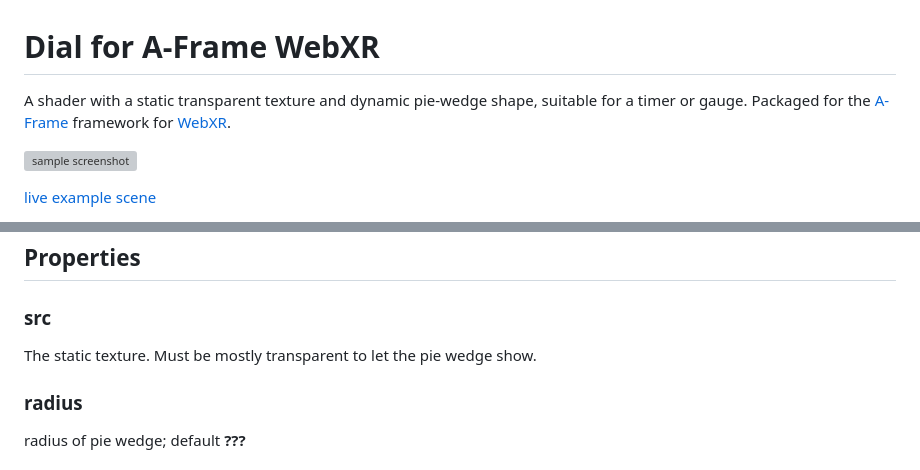
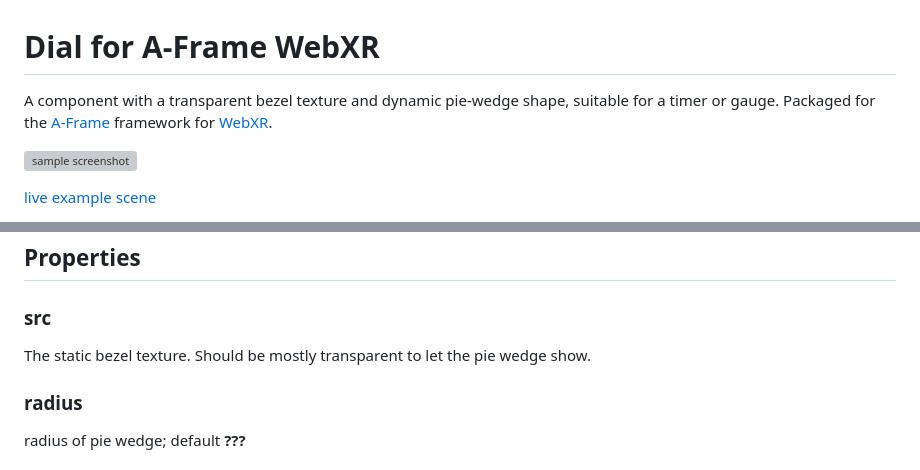
Before and after one commit to DougReeder/aframe-dial, a Markdown page: README.md, 2 parts joined by grey strips. Rendered like a GitHub page; grey boxes are pictures that could not be loaded.

```diff
--- a/README.md
+++ b/README.md
@@ -1,6 +1,6 @@
 # Dial for A-Frame WebXR
 
-A shader with a static transparent texture and dynamic pie-wedge shape, suitable for a timer or gauge. Packaged for the [A-Frame](https://aframe.io) framework for [WebXR](https://immersive-web.github.io/).
+A component with a transparent bezel texture and dynamic pie-wedge shape, suitable for a timer or gauge. Packaged for the [A-Frame](https://aframe.io) framework for [WebXR](https://immersive-web.github.io/).
 
 ![sample screenshot](sample.png)
 
@@ -21,7 +24,7 @@ Basic use:
 ## Properties
 
 ### src
-The static texture. Must be mostly transparent to let the pie wedge show.
+The static bezel texture. Should be mostly transparent to let the pie wedge show.
 
 ### radius
 radius of pie wedge; default **???**
```
Also changed, not shown: other parts of README.md (+4 -1 lines), assets/bezel.png (added), 9 other files.
